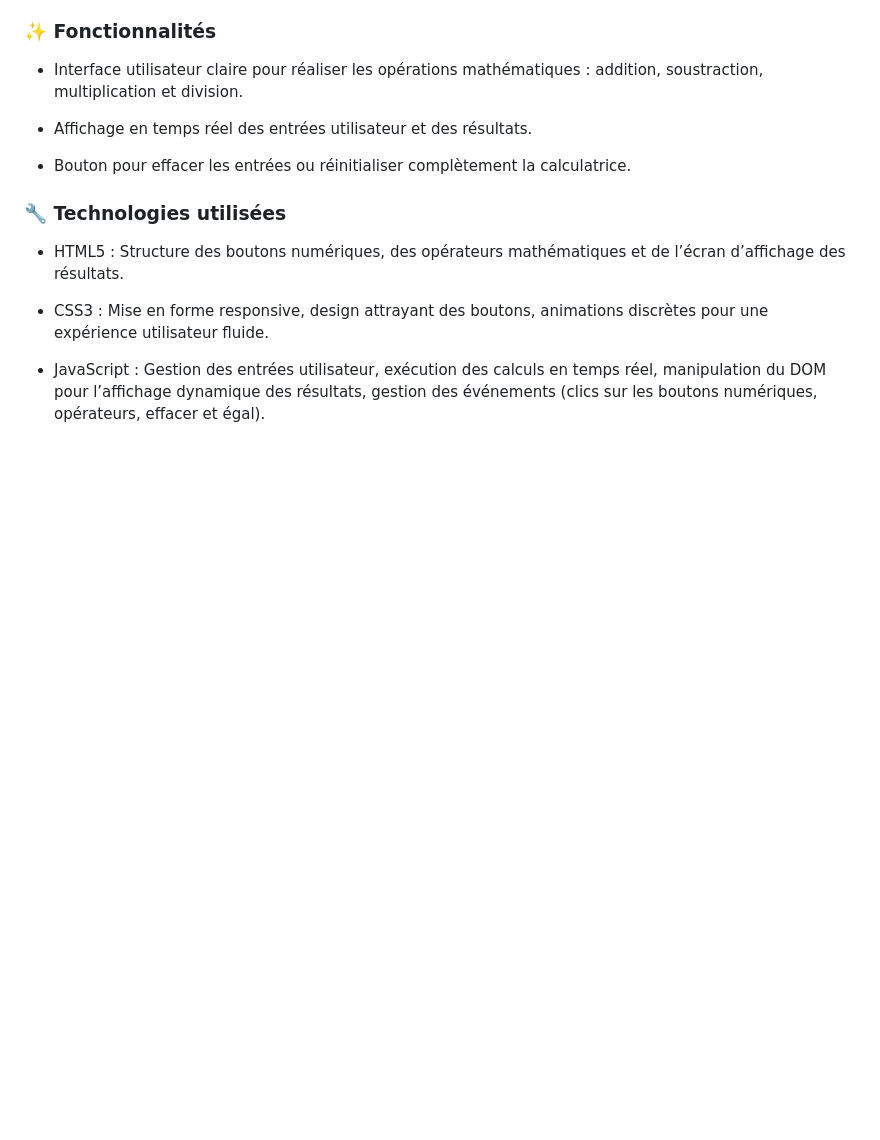
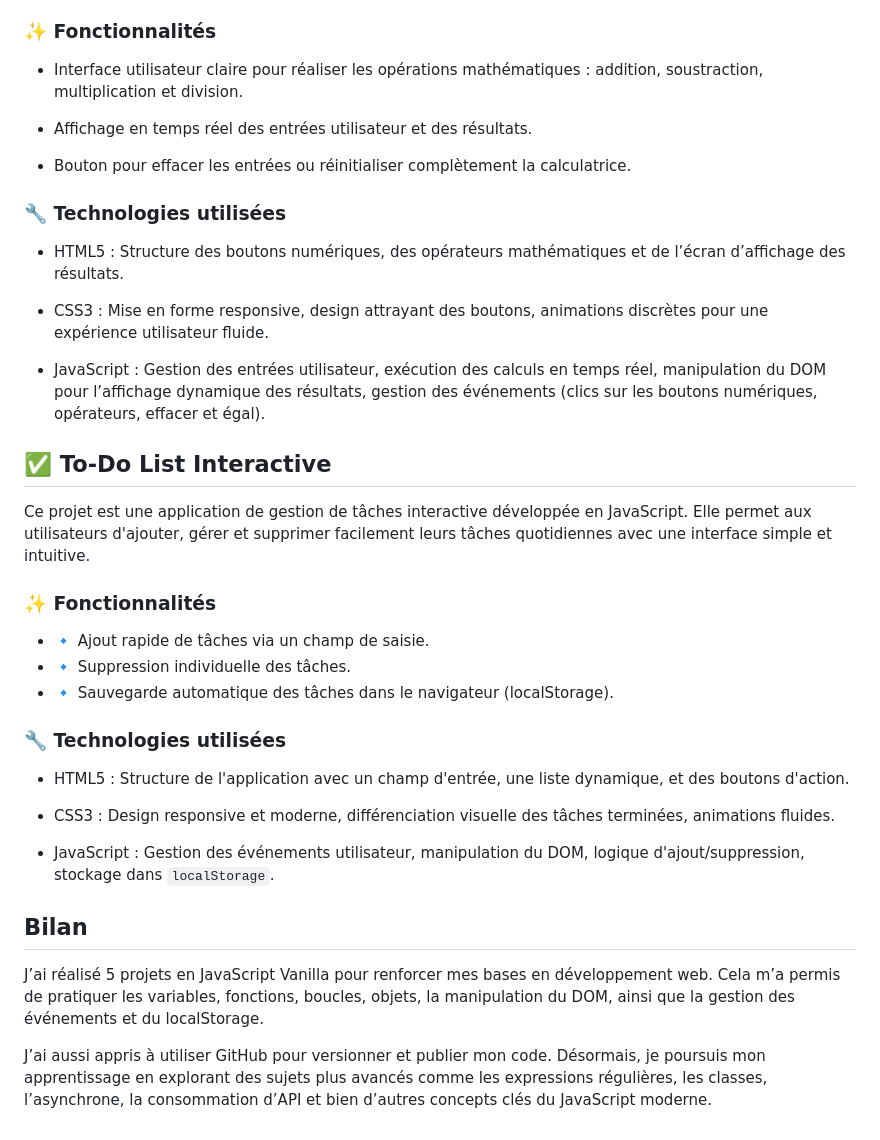
Before and after one commit to rayane-dev/5-PROJET-JS-VANILLA, a Markdown page: README.md, the part around the change. Rendered like a GitHub page; blank space fills up the shorter version.

```diff
--- a/README.md
+++ b/README.md
@@ -105,3 +105,33 @@ Ce projet est une calculatrice simple et interactive développée en JavaScript,
 - CSS3 : Mise en forme responsive, design attrayant des boutons, animations discrètes pour une expérience utilisateur fluide.
 
 - JavaScript : Gestion des entrées utilisateur, exécution des calculs en temps réel, manipulation du DOM pour l’affichage dynamique des résultats, gestion des événements (clics sur les boutons numériques, opérateurs, effacer et égal).
+
+
+
+## ✅ To-Do List Interactive
+
+Ce projet est une application de gestion de tâches interactive développée en JavaScript. Elle permet aux utilisateurs d'ajouter, gérer et supprimer facilement leurs tâches quotidiennes avec une interface simple et intuitive.
+
+### ✨ Fonctionnalités
+
+- 🔹 Ajout rapide de tâches via un champ de saisie.
+- 🔹 Suppression individuelle des tâches.
+- 🔹 Sauvegarde automatique des tâches dans le navigateur (localStorage).
+
+
+### 🔧 Technologies utilisées
+
+
+- HTML5 :  Structure de l'application avec un champ d'entrée, une liste dynamique, et des boutons d'action.
+
+- CSS3 : Design responsive et moderne, différenciation visuelle des tâches terminées, animations fluides.
+
+- JavaScript :  Gestion des événements utilisateur, manipulation du DOM, logique d'ajout/suppression, stockage dans `localStorage`.
+
+
+
+## Bilan
+
+J’ai réalisé 5 projets en JavaScript Vanilla pour renforcer mes bases en développement web. Cela m’a permis de pratiquer les variables, fonctions, boucles, objets, la manipulation du DOM, ainsi que la gestion des événements et du localStorage.
+
+J’ai aussi appris à utiliser GitHub pour versionner et publier mon code. Désormais, je poursuis mon apprentissage en explorant des sujets plus avancés comme les expressions régulières, les classes, l’asynchrone, la consommation d’API et bien d’autres concepts clés du JavaScript moderne.
```
